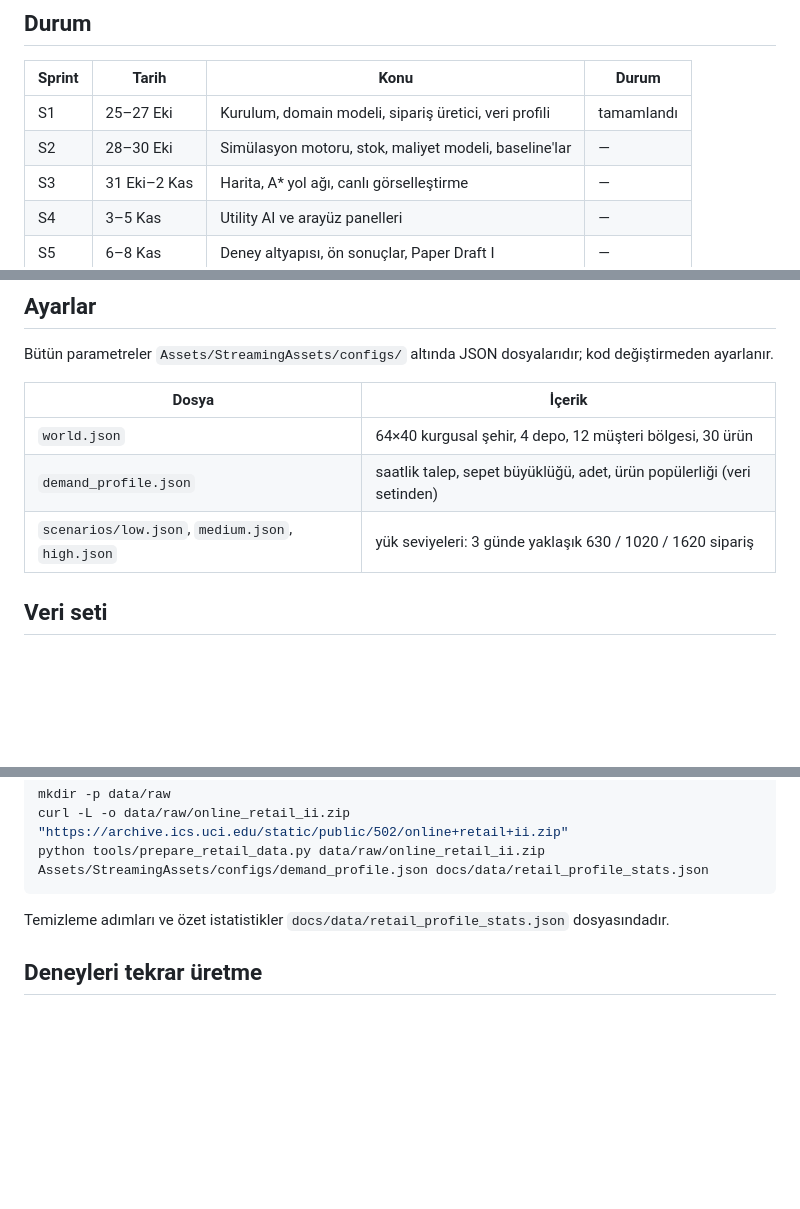
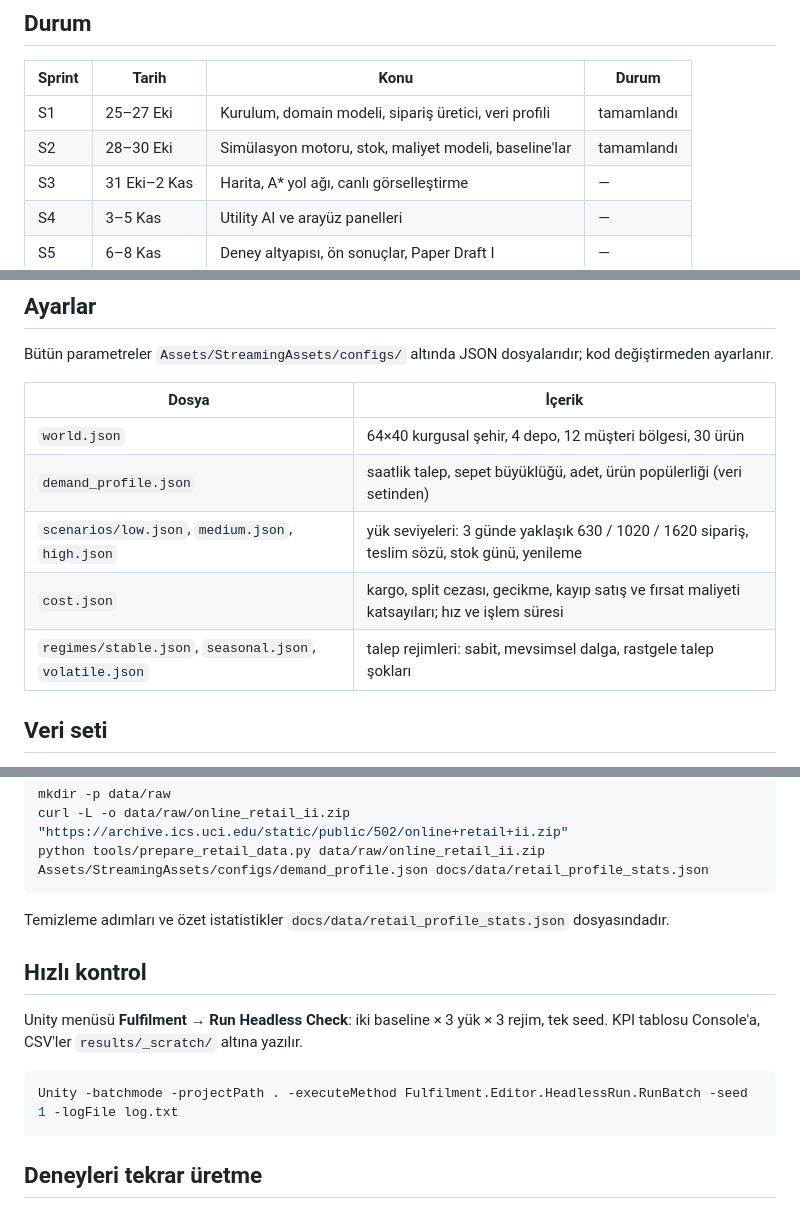
Before and after one commit to Veyselugurlu/Profit-Aware-Order-Fulfilment-Agent, a Markdown page: README.md, 3 parts joined by grey strips. Rendered like a GitHub page; blank space fills up the shorter version.

Commit message:
Document cost/regime configs and the headless check in the README

````diff
--- a/README.md
+++ b/README.md
@@ -14,7 +14,7 @@ Aynı ürün birden fazla depoda bulunabiliyor. Her sipariş geldiğinde ajan, s
 | Sprint | Tarih | Konu | Durum |
 |---|---|---|---|
 | S1 | 25–27 Eki | Kurulum, domain modeli, sipariş üretici, veri profili | tamamlandı |
-| S2 | 28–30 Eki | Simülasyon motoru, stok, maliyet modeli, baseline'lar | — |
+| S2 | 28–30 Eki | Simülasyon motoru, stok, maliyet modeli, baseline'lar | tamamlandı |
 | S3 | 31 Eki–2 Kas | Harita, A* yol ağı, canlı görselleştirme | — |
 | S4 | 3–5 Kas | Utility AI ve arayüz panelleri | — |
 | S5 | 6–8 Kas | Deney altyapısı, ön sonuçlar, Paper Draft I | — |
@@ -49,7 +49,9 @@ Bütün parametreler `Assets/StreamingAssets/configs/` altında JSON dosyalarıd
 |---|---|
 | `world.json` | 64×40 kurgusal şehir, 4 depo, 12 müşteri bölgesi, 30 ürün |
 | `demand_profile.json` | saatlik talep, sepet büyüklüğü, adet, ürün popülerliği (veri setinden) |
-| `scenarios/low.json`, `medium.json`, `high.json` | yük seviyeleri: 3 günde yaklaşık 630 / 1020 / 1620 sipariş |
+| `scenarios/low.json`, `medium.json`, `high.json` | yük seviyeleri: 3 günde yaklaşık 630 / 1020 / 1620 sipariş, teslim sözü, stok günü, yenileme |
+| `cost.json` | kargo, split cezası, gecikme, kayıp satış ve fırsat maliyeti katsayıları; hız ve işlem süresi |
+| `regimes/stable.json`, `seasonal.json`, `volatile.json` | talep rejimleri: sabit, mevsimsel dalga, rastgele talep şokları |
 
 ## Veri seti
 
@@ -62,6 +64,14 @@ python tools/prepare_retail_data.py data/raw/online_retail_ii.zip Assets/Streami
 ```
 
 Temizleme adımları ve özet istatistikler `docs/data/retail_profile_stats.json` dosyasındadır.
+
+## Hızlı kontrol
+
+Unity menüsü **Fulfilment → Run Headless Check**: iki baseline × 3 yük × 3 rejim, tek seed. KPI tablosu Console'a, CSV'ler `results/_scratch/` altına yazılır.
+
+```bash
+Unity -batchmode -projectPath . -executeMethod Fulfilment.Editor.HeadlessRun.RunBatch -seed 1 -logFile log.txt
+```
 
 ## Deneyleri tekrar üretme
 
````
